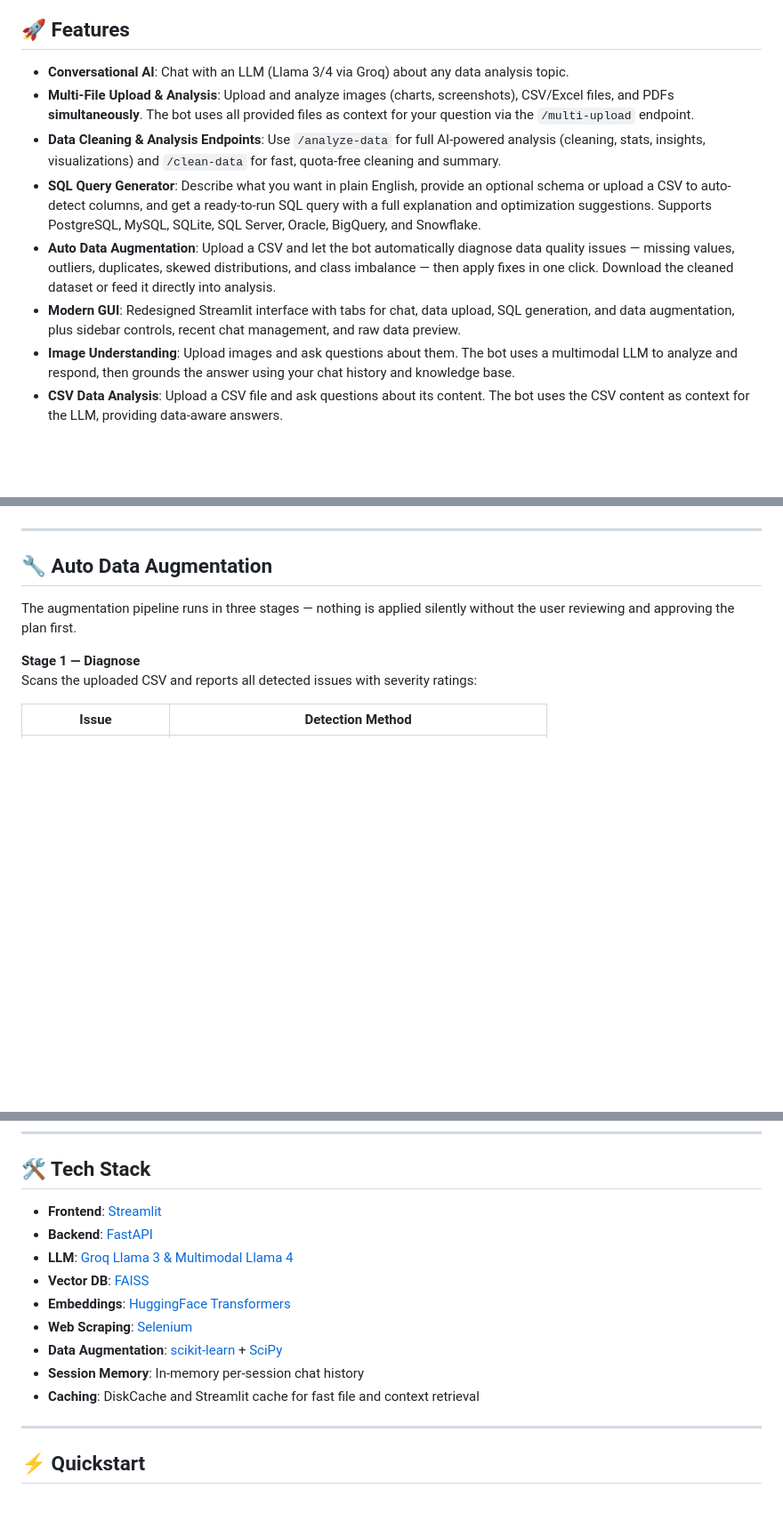
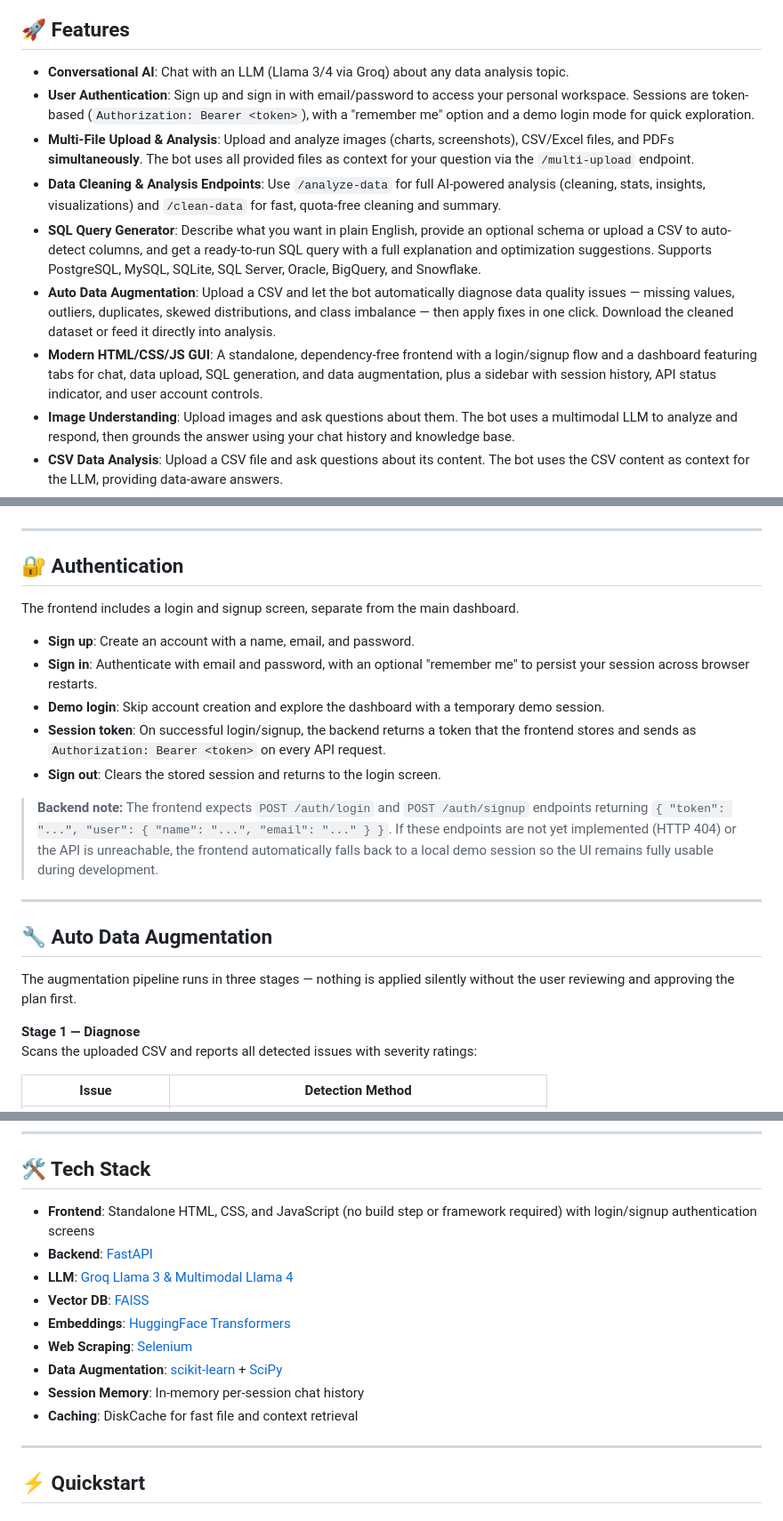
Before and after one commit to Lokesh-DataScience/Data-Analyst-Expert-Bot, a Markdown page: README.md, 3 parts joined by grey strips. Shown at 89% size. Drawn GitHub-style; blank space fills up the shorter version.

````diff
--- a/README.md
+++ b/README.md
@@ -7,11 +7,12 @@
 ## 🚀 Features
 
 - **Conversational AI**: Chat with an LLM (Llama 3/4 via Groq) about any data analysis topic.
+- **User Authentication**: Sign up and sign in with email/password to access your personal workspace. Sessions are token-based (`Authorization: Bearer <token>`), with a "remember me" option and a demo login mode for quick exploration.
 - **Multi-File Upload & Analysis**: Upload and analyze images (charts, screenshots), CSV/Excel files, and PDFs **simultaneously**. The bot uses all provided files as context for your question via the `/multi-upload` endpoint.
 - **Data Cleaning & Analysis Endpoints**: Use `/analyze-data` for full AI-powered analysis (cleaning, stats, insights, visualizations) and `/clean-data` for fast, quota-free cleaning and summary.
 - **SQL Query Generator**: Describe what you want in plain English, provide an optional schema or upload a CSV to auto-detect columns, and get a ready-to-run SQL query with a full explanation and optimization suggestions. Supports PostgreSQL, MySQL, SQLite, SQL Server, Oracle, BigQuery, and Snowflake.
 - **Auto Data Augmentation**: Upload a CSV and let the bot automatically diagnose data quality issues — missing values, outliers, duplicates, skewed distributions, and class imbalance — then apply fixes in one click. Download the cleaned dataset or feed it directly into analysis.
-- **Modern GUI**: Redesigned Streamlit interface with tabs for chat, data upload, SQL generation, and data augmentation, plus sidebar controls, recent chat management, and raw data preview.
+- **Modern HTML/CSS/JS GUI**: A standalone, dependency-free frontend with a login/signup flow and a dashboard featuring tabs for chat, data upload, SQL generation, and data augmentation, plus a sidebar with session history, API status indicator, and user account controls.
 - **Image Understanding**: Upload images and ask questions about them. The bot uses a multimodal LLM to analyze and respond, then grounds the answer using your chat history and knowledge base.
 - **CSV Data Analysis**: Upload a CSV file and ask questions about its content. The bot uses the CSV content as context for the LLM, providing data-aware answers.
 - **PDF Data Analysis**: Upload a PDF file and ask questions about its content. The bot extracts text from the PDF and uses it as context for the LLM, enabling document-aware responses.
@@ -79,4 +83,18 @@ flowchart TD
 ```
+
+---
+
+## 🔐 Authentication
+
+The frontend includes a login and signup screen, separate from the main dashboard.
+
+- **Sign up**: Create an account with a name, email, and password.
+- **Sign in**: Authenticate with email and password, with an optional "remember me" to persist your session across browser restarts.
+- **Demo login**: Skip account creation and explore the dashboard with a temporary demo session.
+- **Session token**: On successful login/signup, the backend returns a token that the frontend stores and sends as `Authorization: Bearer <token>` on every API request.
+- **Sign out**: Clears the stored session and returns to the login screen.
+
+> **Backend note:** The frontend expects `POST /auth/login` and `POST /auth/signup` endpoints returning `{ "token": "...", "user": { "name": "...", "email": "..." } }`. If these endpoints are not yet implemented (HTTP 404) or the API is unreachable, the frontend automatically falls back to a local demo session so the UI remains fully usable during development.
 
 ---
 
@@ -205,7 +223,7 @@ All articles are scraped, chunked (500 chars), and stored in `data/data.jsonl` f
 
 ## 🛠️ Tech Stack
 
-- **Frontend**: [Streamlit](https://streamlit.io/)
+- **Frontend**: Standalone HTML, CSS, and JavaScript (no build step or framework required) with login/signup authentication screens
 - **Backend**: [FastAPI](https://fastapi.tiangolo.com/)
 - **LLM**: [Groq Llama 3 & Multimodal Llama 4](https://groq.com/)
 - **Vector DB**: [FAISS](https://github.com/facebookresearch/faiss)
@@ -213,7 +231,7 @@ All articles are scraped, chunked (500 chars), and stored in `data/data.jsonl` f
 - **Web Scraping**: [Selenium](https://selenium.dev/)
 - **Data Augmentation**: [scikit-learn](https://scikit-learn.org/) + [SciPy](https://scipy.org/)
 - **Session Memory**: In-memory per-session chat history
-- **Caching**: DiskCache and Streamlit cache for fast file and context retrieval
+- **Caching**: DiskCache for fast file and context retrieval
 
 ---
 
````
Also changed, not shown: other parts of README.md (+30 -18 lines).
